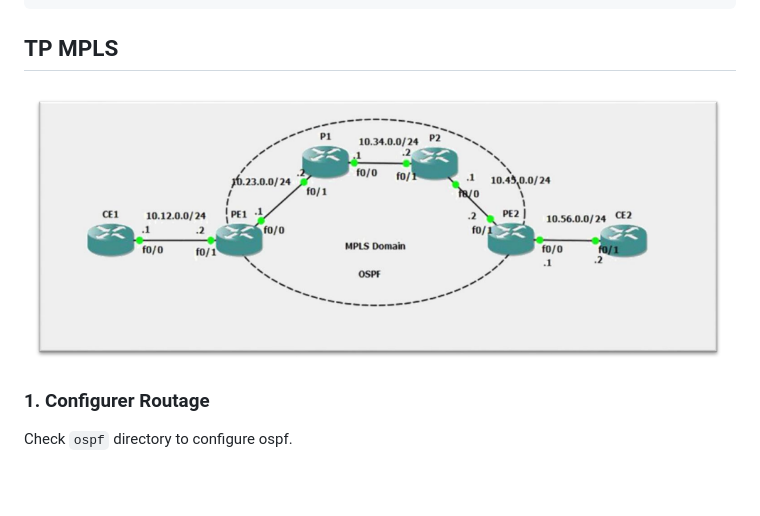
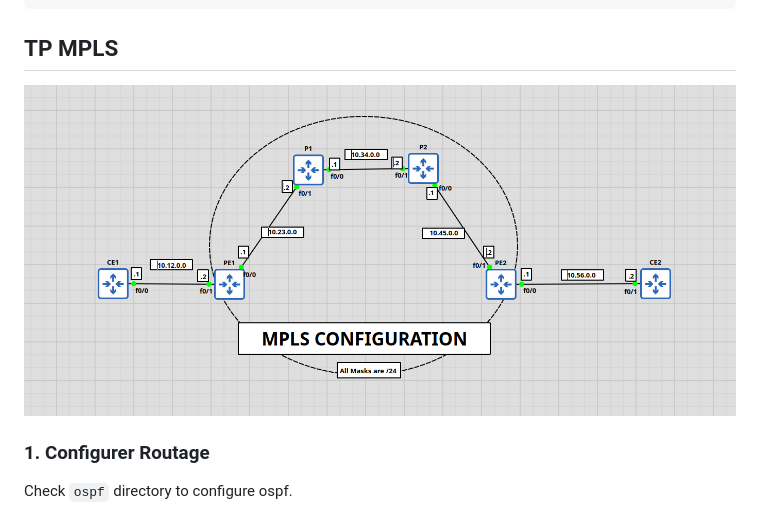
Before and after one commit to hxuu/computer-networks, a Markdown page: mpls/README.md, the part around the change. Drawn GitHub-style; pictures changed too: mpls/screenshots/2025-04-07-08-44-38.png (deleted), mpls/screenshots/2025-04-10-09-57-03.png (added); blank space fills up the shorter version.

Commit message:
Modify topology screenshot to reflect newer changes (prettier~)

```diff
--- a/mpls/README.md
+++ b/mpls/README.md
@@ -80,7 +80,7 @@ Interface POS2/0/0:
 
 ## TP MPLS
 
-![topology](screenshots/2025-04-07-08-44-38.png)
+![toplogoy](screenshots/2025-04-10-09-57-03.png)
 
 ### 1. Configurer Routage
 
```
Also changed, not shown: 1 other file.
